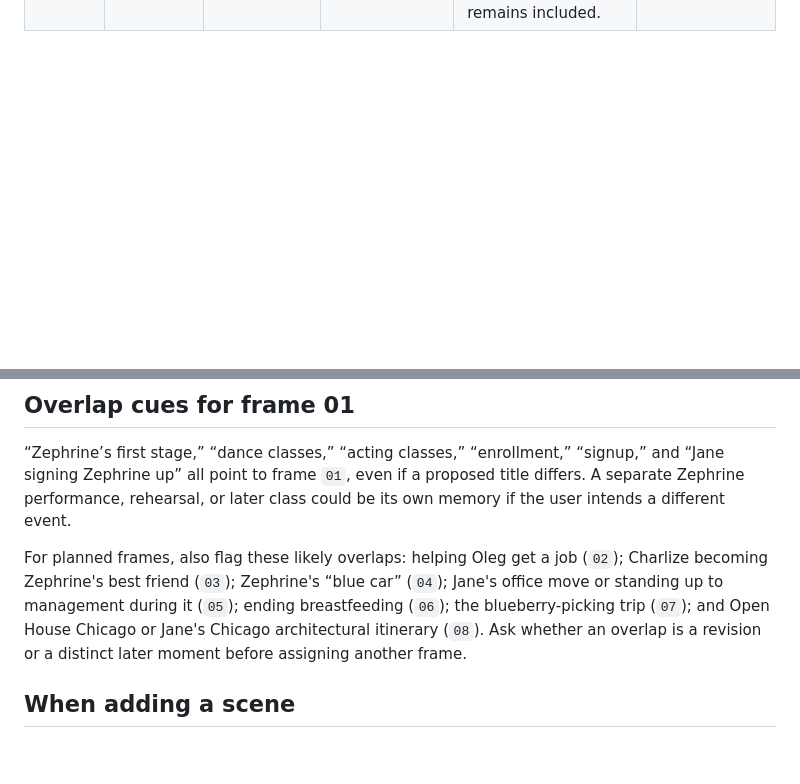
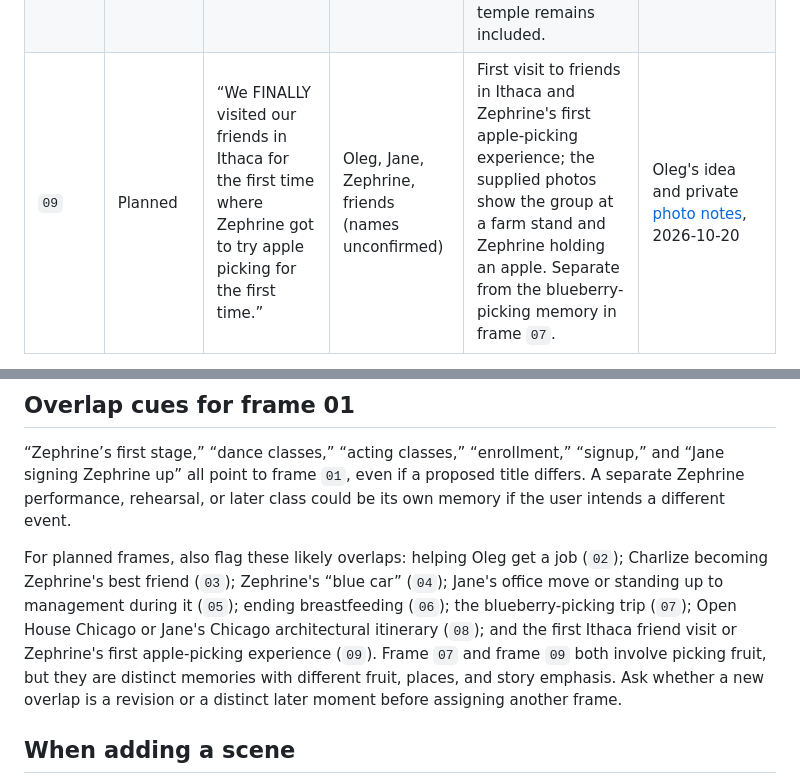
Before and after one commit to OlegYazvin/13times3, a Markdown page: docs/scene-registry.md, 2 parts joined by grey strips. GitHub-like rendering; blank space fills up the shorter version.

Commit message:
Reserve Ithaca apple-picking memory in scene registry

```diff
--- a/docs/scene-registry.md
+++ b/docs/scene-registry.md
@@ -14,4 +14,5 @@ The gallery has 41 stable frame IDs. The 39 original achievement pages are a sep
 | `06` | Planned | “Jane ended breast feeding” | Jane | The end of breastfeeding; the scene's treatment and other participants are still to be defined | Oleg's idea, 2026-10-19 |
 | `07` | Planned | “The time we went blueberry picking” | Oleg, Jane; other participants unconfirmed | Blueberry-picking outing; location and exact moment are still to be defined | Oleg's idea, 2026-10-19 |
 | `08` | Planned | “Chicago Open house” | Jane, Oleg; other participants unconfirmed | Treat Jane's choices `#4`–`#10` as visited for scene planning; exclude her three northern picks `#1`–`#3`. The [source notes](scene-08-open-house-notes.md) list the venues and explain why the Zen temple remains included. | Oleg's idea, 2026-10-19; [Jane's choice list](scene-08-open-house-notes.md) from the 2026-10-17 Codex conversation |
+| `09` | Planned | “We FINALLY visited our friends in Ithaca for the first time where Zephrine got to try apple picking for the first time.” | Oleg, Jane, Zephrine, friends (names unconfirmed) | First visit to friends in Ithaca and Zephrine's first apple-picking experience; the supplied photos show the group at a farm stand and Zephrine holding an apple. Separate from the blueberry-picking memory in frame `07`. | Oleg's idea and private [photo notes](scene-09-ithaca-notes.md), 2026-10-20 |
 
@@ -21,7 +22,7 @@ Frames `02`–`08` are reserved ideas only: they have no model, preview, or ente
 
 “Zephrine’s first stage,” “dance classes,” “acting classes,” “enrollment,” “signup,” and “Jane signing Zephrine up” all point to frame `01`, even if a proposed title differs. A separate Zephrine performance, rehearsal, or later class could be its own memory if the user intends a different event.
 
-For planned frames, also flag these likely overlaps: helping Oleg get a job (`02`); Charlize becoming Zephrine's best friend (`03`); Zephrine's “blue car” (`04`); Jane's office move or standing up to management during it (`05`); ending breastfeeding (`06`); the blueberry-picking trip (`07`); and Open House Chicago or Jane's Chicago architectural itinerary (`08`). Ask whether an overlap is a revision or a distinct later moment before assigning another frame.
+For planned frames, also flag these likely overlaps: helping Oleg get a job (`02`); Charlize becoming Zephrine's best friend (`03`); Zephrine's “blue car” (`04`); Jane's office move or standing up to management during it (`05`); ending breastfeeding (`06`); the blueberry-picking trip (`07`); Open House Chicago or Jane's Chicago architectural itinerary (`08`); and the first Ithaca friend visit or Zephrine's first apple-picking experience (`09`). Frame `07` and frame `09` both involve picking fruit, but they are distinct memories with different fruit, places, and story emphasis. Ask whether a new overlap is a revision or a distinct later moment before assigning another frame.
 
 ## When adding a scene
 
```
Also changed, not shown: other parts of docs/scene-registry.md (+1 -1 lines), docs/scene-09-ithaca-notes.md (added, +15 -0 lines).
